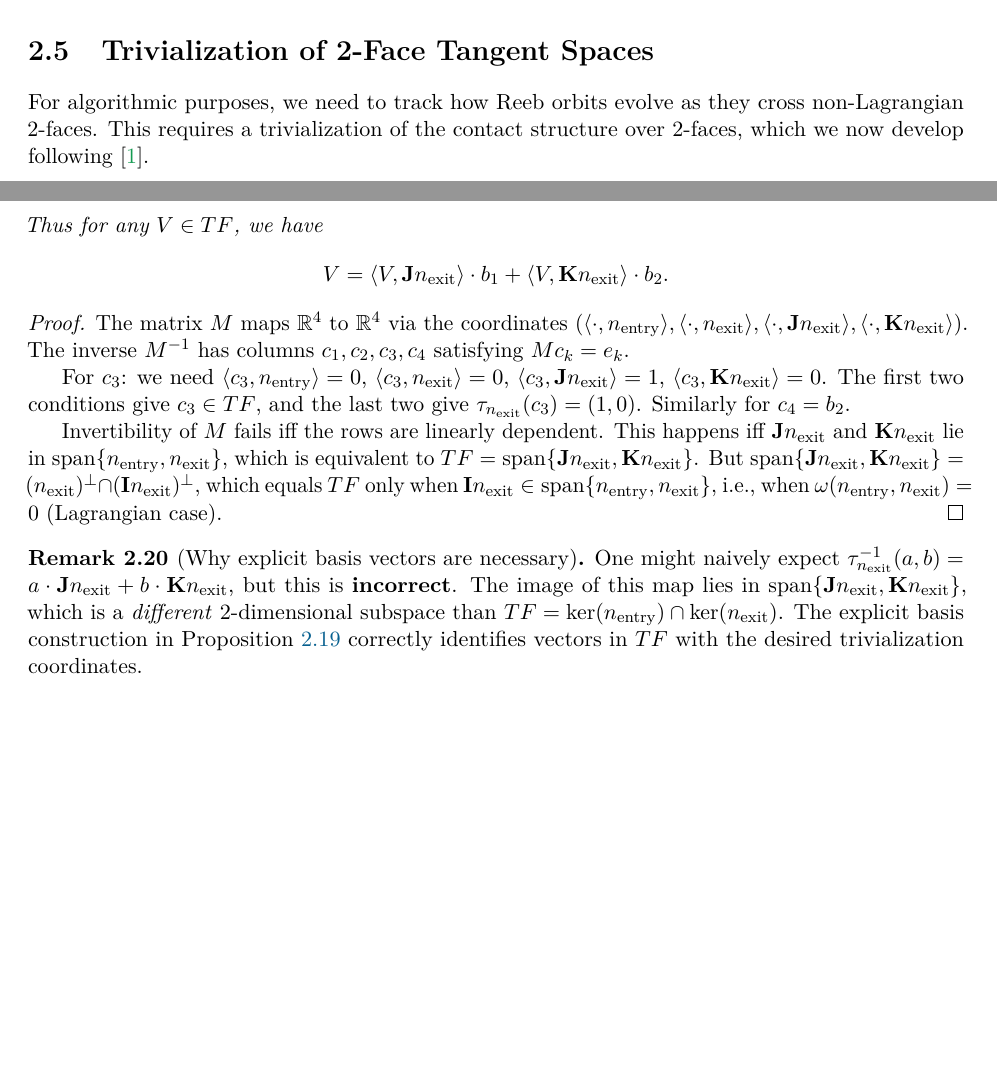
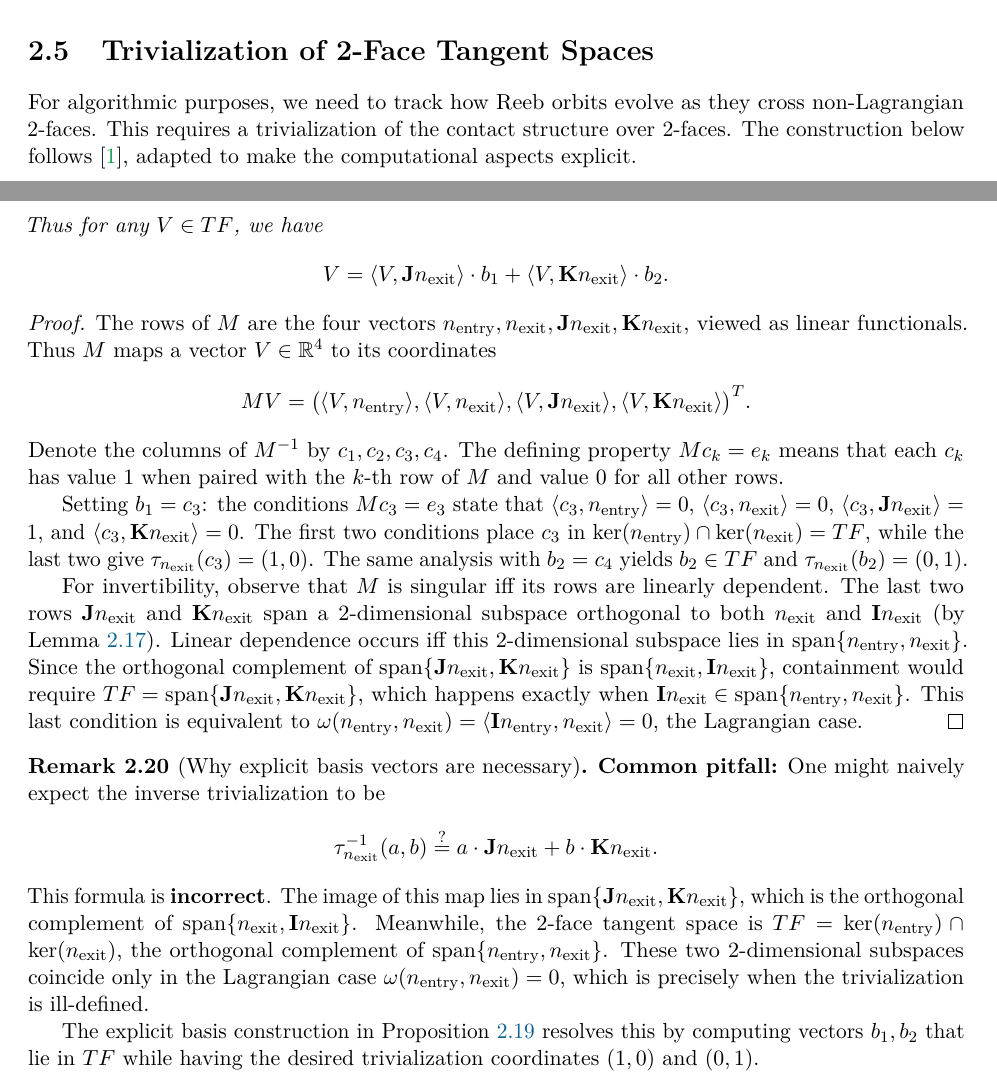
Before and after one commit to JoernStoehler/msc-viterbo, a LaTeX thesis (packages/latex_viterbo/main.tex, which reads packages/latex_viterbo/chapters/math.tex): two parts of pages 13 and 15 of 38, joined at a grey line, cut so that both start at the same text, the shorter picture padded with empty space. Compiled offline with pdfLaTeX; a LaTeX package or settings file that is missing is left out.

Commit message:
docs(thesis): polish trivialization section prose and proofs
- Improve sentence flow and clarity throughout
- Expand Proposition explicit-basis proof with detailed reasoning
- Enhance Remark on explicit basis vectors with displayed equation,
  "Common pitfall" prefix, and explanation of subspace mismatch
- Add label rem:explicit-basis-pitfall for cross-referencing
- Fix grammatical issues in CH2021 cross-reference citations

```diff
--- a/packages/latex_viterbo/chapters/math.tex
+++ b/packages/latex_viterbo/chapters/math.tex
@@ -264,7 +264,8 @@ We wrote down the proof in more detail, and extracted a continuous homotopy inst
 \section{Trivialization of 2-Face Tangent Spaces}\label{sec:trivialization}
 
 For algorithmic purposes, we need to track how Reeb orbits evolve as they cross non-Lagrangian 2-faces.
-This requires a trivialization of the contact structure over 2-faces, which we now develop following~\cite{CH2021}.
+This requires a trivialization of the contact structure over 2-faces.
+The construction below follows~\cite{CH2021}, adapted to make the computational aspects explicit.
 
 \subsection{Quaternion Structure on \texorpdfstring{\(\R^4\)}{R4}}
 
@@ -336,22 +338,35 @@ To compute the inverse, we need explicit basis vectors for \(TF\).
   \]
 \end{proposition}
 \begin{proof}
-  The matrix \(M\) maps \(\R^4\) to \(\R^4\) via the coordinates \((\inner{\cdot}{n_{\mathrm{entry}}}, \inner{\cdot}{n_{\mathrm{exit}}}, \inner{\cdot}{\QuatJ n_{\mathrm{exit}}}, \inner{\cdot}{\QuatK n_{\mathrm{exit}}})\).
-  The inverse \(M^{-1}\) has columns \(c_1, c_2, c_3, c_4\) satisfying \(M c_k = e_k\).
+  The rows of \(M\) are the four vectors \(n_{\mathrm{entry}}, n_{\mathrm{exit}}, \QuatJ n_{\mathrm{exit}}, \QuatK n_{\mathrm{exit}}\), viewed as linear functionals.
+  Thus \(M\) maps a vector \(V \in \R^4\) to its coordinates
+  \[
+    MV = \bigl(\inner{V}{n_{\mathrm{entry}}}, \inner{V}{n_{\mathrm{exit}}}, \inner{V}{\QuatJ n_{\mathrm{exit}}}, \inner{V}{\QuatK n_{\mathrm{exit}}}\bigr)^T.
+  \]
+  Denote the columns of \(M^{-1}\) by \(c_1, c_2, c_3, c_4\). The defining property \(M c_k = e_k\) means that each \(c_k\) has value 1 when paired with the \(k\)-th row of \(M\) and value 0 for all other rows.
 
-  For \(c_3\): we need \(\inner{c_3}{n_{\mathrm{entry}}} = 0\), \(\inner{c_3}{n_{\mathrm{exit}}} = 0\), \(\inner{c_3}{\QuatJ n_{\mathrm{exit}}} = 1\), \(\inner{c_3}{\QuatK n_{\mathrm{exit}}} = 0\).
-  The first two conditions give \(c_3 \in TF\), and the last two give \(\tau_{n_{\mathrm{exit}}}(c_3) = (1, 0)\).
-  Similarly for \(c_4 = b_2\).
+  Setting \(b_1 = c_3\): the conditions \(M c_3 = e_3\) state that \(\inner{c_3}{n_{\mathrm{entry}}} = 0\), \(\inner{c_3}{n_{\mathrm{exit}}} = 0\), \(\inner{c_3}{\QuatJ n_{\mathrm{exit}}} = 1\), and \(\inner{c_3}{\QuatK n_{\mathrm{exit}}} = 0\).
+  The first two conditions place \(c_3\) in \(\ker(n_{\mathrm{entry}}) \cap \ker(n_{\mathrm{exit}}) = TF\), while the last two give \(\tau_{n_{\mathrm{exit}}}(c_3) = (1, 0)\).
+  The same analysis with \(b_2 = c_4\) yields \(b_2 \in TF\) and \(\tau_{n_{\mathrm{exit}}}(b_2) = (0, 1)\).
 
-  Invertibility of \(M\) fails iff the rows are linearly dependent.
-  This happens iff \(\QuatJ n_{\mathrm{exit}}\) and \(\QuatK n_{\mathrm{exit}}\) lie in \(\mathrm{span}\{n_{\mathrm{entry}}, n_{\mathrm{exit}}\}\), which is equivalent to \(TF = \mathrm{span}\{\QuatJ n_{\mathrm{exit}}, \QuatK n_{\mathrm{exit}}\}\).
-  But \(\mathrm{span}\{\QuatJ n_{\mathrm{exit}}, \QuatK n_{\mathrm{exit}}\} = (n_{\mathrm{exit}})^\perp \cap (\QuatI n_{\mathrm{exit}})^\perp\), which equals \(TF\) only when \(\QuatI n_{\mathrm{exit}} \in \mathrm{span}\{n_{\mathrm{entry}}, n_{\mathrm{exit}}\}\), i.e., when \(\omega(n_{\mathrm{entry}}, n_{\mathrm{exit}}) = 0\) (Lagrangian case).
+  For invertibility, observe that \(M\) is singular iff its rows are linearly dependent.
+  The last two rows \(\QuatJ n_{\mathrm{exit}}\) and \(\QuatK n_{\mathrm{exit}}\) span a 2-dimensional subspace orthogonal to both \(n_{\mathrm{exit}}\) and \(\QuatI n_{\mathrm{exit}}\) (by Lemma~\ref{lem:quat-frame}).
+  Linear dependence occurs iff this 2-dimensional subspace lies in \(\mathrm{span}\{n_{\mathrm{entry}}, n_{\mathrm{exit}}\}\).
+  Since the orthogonal complement of \(\mathrm{span}\{\QuatJ n_{\mathrm{exit}}, \QuatK n_{\mathrm{exit}}\}\) is \(\mathrm{span}\{n_{\mathrm{exit}}, \QuatI n_{\mathrm{exit}}\}\), containment would require \(TF = \mathrm{span}\{\QuatJ n_{\mathrm{exit}}, \QuatK n_{\mathrm{exit}}\}\), which happens exactly when \(\QuatI n_{\mathrm{exit}} \in \mathrm{span}\{n_{\mathrm{entry}}, n_{\mathrm{exit}}\}\).
+  This last condition is equivalent to \(\omega(n_{\mathrm{entry}}, n_{\mathrm{exit}}) = \inner{\QuatI n_{\mathrm{entry}}}{n_{\mathrm{exit}}} = 0\), the Lagrangian case.
 \end{proof}
 
-\begin{remark}[Why explicit basis vectors are necessary]
-  One might naively expect \(\tau_{n_{\mathrm{exit}}}^{-1}(a, b) = a \cdot \QuatJ n_{\mathrm{exit}} + b \cdot \QuatK n_{\mathrm{exit}}\), but this is \textbf{incorrect}.
-  The image of this map lies in \(\mathrm{span}\{\QuatJ n_{\mathrm{exit}}, \QuatK n_{\mathrm{exit}}\}\), which is a \emph{different} 2-dimensional subspace than \(TF = \ker(n_{\mathrm{entry}}) \cap \ker(n_{\mathrm{exit}})\).
-  The explicit basis construction in Proposition~\ref{prop:explicit-basis} correctly identifies vectors in \(TF\) with the desired trivialization coordinates.
+\begin{remark}[Why explicit basis vectors are necessary]\label{rem:explicit-basis-pitfall}
+  \textbf{Common pitfall:} One might naively expect the inverse trivialization to be
+  \[
+    \tau_{n_{\mathrm{exit}}}^{-1}(a, b) \stackrel{?}{=} a \cdot \QuatJ n_{\mathrm{exit}} + b \cdot \QuatK n_{\mathrm{exit}}.
+  \]
+  This formula is \textbf{incorrect}.
+  The image of this map lies in \(\mathrm{span}\{\QuatJ n_{\mathrm{exit}}, \QuatK n_{\mathrm{exit}}\}\), which is the orthogonal complement of \(\mathrm{span}\{n_{\mathrm{exit}}, \QuatI n_{\mathrm{exit}}\}\).
+  Meanwhile, the 2-face tangent space is \(TF = \ker(n_{\mathrm{entry}}) \cap \ker(n_{\mathrm{exit}})\), the orthogonal complement of \(\mathrm{span}\{n_{\mathrm{entry}}, n_{\mathrm{exit}}\}\).
+  These two 2-dimensional subspaces coincide only in the Lagrangian case \(\omega(n_{\mathrm{entry}}, n_{\mathrm{exit}}) = 0\), which is precisely when the trivialization is ill-defined.
+
+  The explicit basis construction in Proposition~\ref{prop:explicit-basis} resolves this by computing vectors \(b_1, b_2\) that lie in \(TF\) while having the desired trivialization coordinates \((1,0)\) and \((0,1)\).
 \end{remark}
 
 \subsection{Transition Matrices}\label{sec:transition-matrix}
```
Also changed, not shown: packages/latex_viterbo/chapters/math.tex (17 more changed lines).
